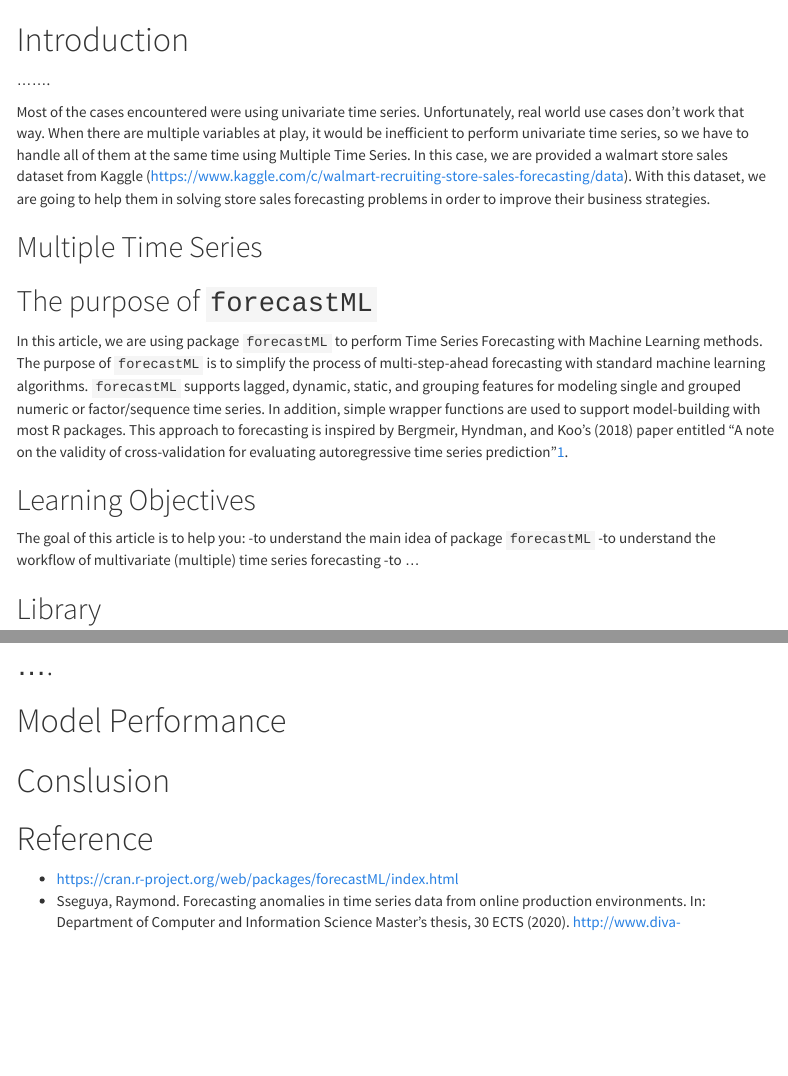
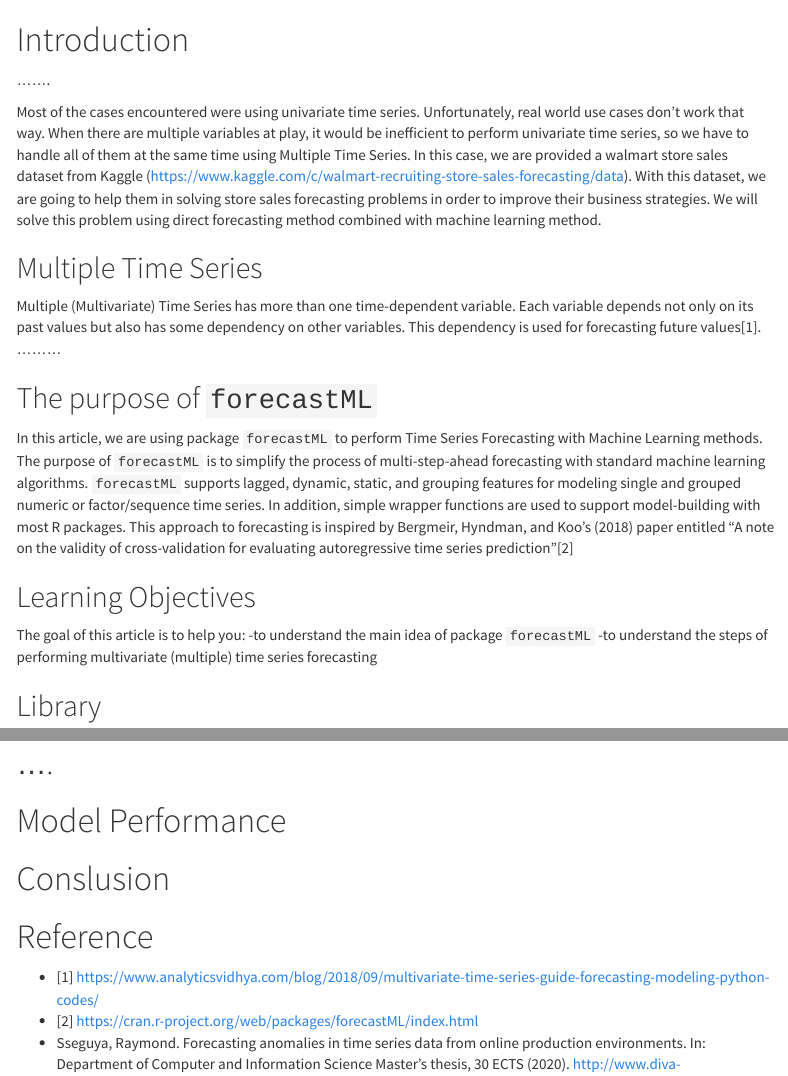
Before and after one commit to ajengprstw/multiple_timeseries, an R Markdown document (multiple time series model.Rmd): the page in a window 1100 px wide, from its top, and a second part further down, joined at a grey line. Rendered offline with R 4.5, knitr and Pandoc, with nearby package versions; some code elsewhere in the file could not run offline; menus at the side of the page are left out; long lines of code are wrapped.

Commit message:
Update multiple time series model.Rmd

```diff
--- a/multiple time series model.Rmd
+++ b/multiple time series model.Rmd
@@ -33,19 +33,21 @@ options(scipen = 99)
 .......
 
 Most of the cases encountered were using univariate time series. Unfortunately, real world use cases don't work that way. When there are multiple variables at play, it would be inefficient to perform univariate time series, so we have to handle all of them at the same time using Multiple Time Series.
-In this case, we are provided a walmart store sales dataset from  Kaggle (https://www.kaggle.com/c/walmart-recruiting-store-sales-forecasting/data). With this dataset, we are going to help them in solving store sales forecasting problems in order to improve their business strategies.
+In this case, we are provided a walmart store sales dataset from  Kaggle (https://www.kaggle.com/c/walmart-recruiting-store-sales-forecasting/data). With this dataset, we are going to help them in solving store sales forecasting problems in order to improve their business strategies. We will solve this problem using direct forecasting method combined with machine learning method.
 
 ## Multiple Time Series
+Multiple (Multivariate) Time Series has more than one time-dependent variable. Each variable depends not only on its past values but also has some dependency on other variables. This dependency is used for forecasting future values[1].
+.........
 
 ## The purpose of `forecastML`
-In this article, we are using package `forecastML` to perform Time Series Forecasting with Machine Learning methods. The purpose of `forecastML` is to simplify the process of multi-step-ahead forecasting with standard machine learning algorithms. `forecastML` supports lagged, dynamic, static, and grouping features for modeling single and grouped numeric or factor/sequence time series. In addition, simple wrapper functions are used to support model-building with most R packages. This approach to forecasting is inspired by Bergmeir, Hyndman, and Koo's (2018) paper entitled "A note on the validity of cross-validation for evaluating autoregressive time series prediction"[1](https://cran.r-project.org/web/packages/forecastML/index.html).
+In this article, we are using package `forecastML` to perform Time Series Forecasting with Machine Learning methods.
+The purpose of `forecastML` is to simplify the process of multi-step-ahead forecasting with standard machine learning algorithms. `forecastML` supports lagged, dynamic, static, and grouping features for modeling single and grouped numeric or factor/sequence time series. In addition, simple wrapper functions are used to support model-building with most R packages. This approach to forecasting is inspired by Bergmeir, Hyndman, and Koo's (2018) paper entitled "A note on the validity of cross-validation for evaluating autoregressive time series prediction"[2]
 
 ## Learning Objectives
 
 The goal of this article is to help you:
 -to understand the main idea of package `forecastML`
--to understand the workflow of multivariate (multiple) time series forecasting
--to ...
+-to understand the steps of performing multivariate (multiple) time series forecasting
 
 ## Library
 
@@ -74,7 +76,8 @@ library(forecastML)
 # Conslusion
 
 # Reference
-- https://cran.r-project.org/web/packages/forecastML/index.html
+- [1] https://www.analyticsvidhya.com/blog/2018/09/multivariate-time-series-guide-forecasting-modeling-python-codes/
+- [2] https://cran.r-project.org/web/packages/forecastML/index.html
 - Sseguya, Raymond. Forecasting anomalies in time series data from online production environments. In: Department of Computer and Information Science
 Master’s thesis, 30 ECTS (2020). http://www.diva-portal.org/smash/get/diva2:1436042/FULLTEXT01.pdf
 
```
